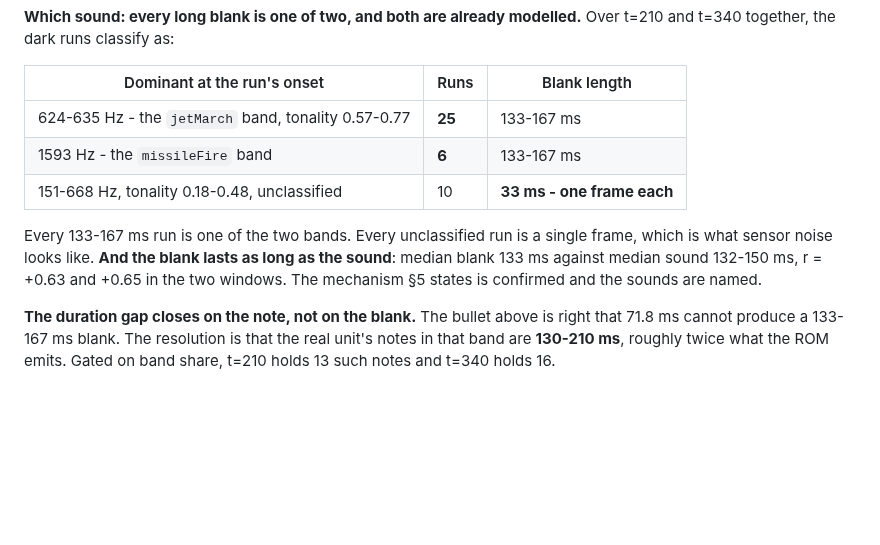
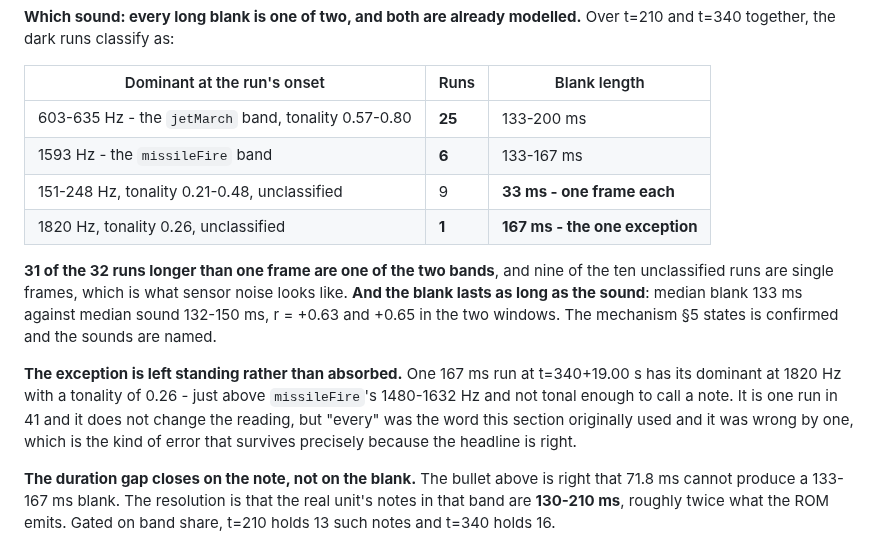
Before and after one commit to bjcoombs/jet-fighters, a Markdown page: docs/evidence/open-questions.md, the part around the change. Drawn GitHub-style; blank space fills up the shorter version.

Commit message:
docs: Correct "every" to 31 of 32 - one blank is not either band
The section claimed every run longer than one frame classifies as jetMarch or
missileFire, and every unclassified run is a single frame. Checking the second
window's table row by row rather than its tally, one run does not: 167 ms at
t=340+19.00 s, dominant 1820 Hz, tonality 0.26 - just above missileFire's band
and not tonal enough to call a note.

One run in 41, and it does not change the reading. It is left standing rather
than absorbed into the nearest band, because "every" was the word used and it
was wrong by one, which is the kind of error that survives precisely because
the headline is right.

The jetMarch row also widens: 603-635 Hz and up to 200 ms, not 624-635 and 167.

Claude-Session: https://claude.ai/code/session_01XSDQztyTKv1aEYDNZRvXEi

```diff
--- a/docs/evidence/open-questions.md
+++ b/docs/evidence/open-questions.md
@@ -1370,14 +1370,23 @@ t=210 and t=340 together, the dark runs classify as:
 
 | Dominant at the run's onset | Runs | Blank length |
 | --- | --- | --- |
-| 624-635 Hz - the `jetMarch` band, tonality 0.57-0.77 | **25** | 133-167 ms |
+| 603-635 Hz - the `jetMarch` band, tonality 0.57-0.80 | **25** | 133-200 ms |
 | 1593 Hz - the `missileFire` band | **6** | 133-167 ms |
-| 151-668 Hz, tonality 0.18-0.48, unclassified | 10 | **33 ms - one frame each** |
-
-Every 133-167 ms run is one of the two bands. Every unclassified run is a single frame,
-which is what sensor noise looks like. **And the blank lasts as long as the sound**:
-median blank 133 ms against median sound 132-150 ms, r = +0.63 and +0.65 in the two
-windows. The mechanism §5 states is confirmed and the sounds are named.
+| 151-248 Hz, tonality 0.21-0.48, unclassified | 9 | **33 ms - one frame each** |
+| 1820 Hz, tonality 0.26, unclassified | **1** | **167 ms - the one exception** |
+
+**31 of the 32 runs longer than one frame are one of the two bands**, and nine of the
+ten unclassified runs are single frames, which is what sensor noise looks like. **And
+the blank lasts as long as the sound**: median blank 133 ms against median sound
+132-150 ms, r = +0.63 and +0.65 in the two windows. The mechanism §5 states is
+confirmed and the sounds are named.
+
+**The exception is left standing rather than absorbed.** One 167 ms run at t=340+19.00 s
+has its dominant at 1820 Hz with a tonality of 0.26 - just above `missileFire`'s
+1480-1632 Hz and not tonal enough to call a note. It is one run in 41 and it does not
+change the reading, but "every" was the word this section originally used and it was
+wrong by one, which is the kind of error that survives precisely because the headline
+is right.
 
 **The duration gap closes on the note, not on the blank.** The bullet above is right
 that 71.8 ms cannot produce a 133-167 ms blank. The resolution is that the real unit's
```
